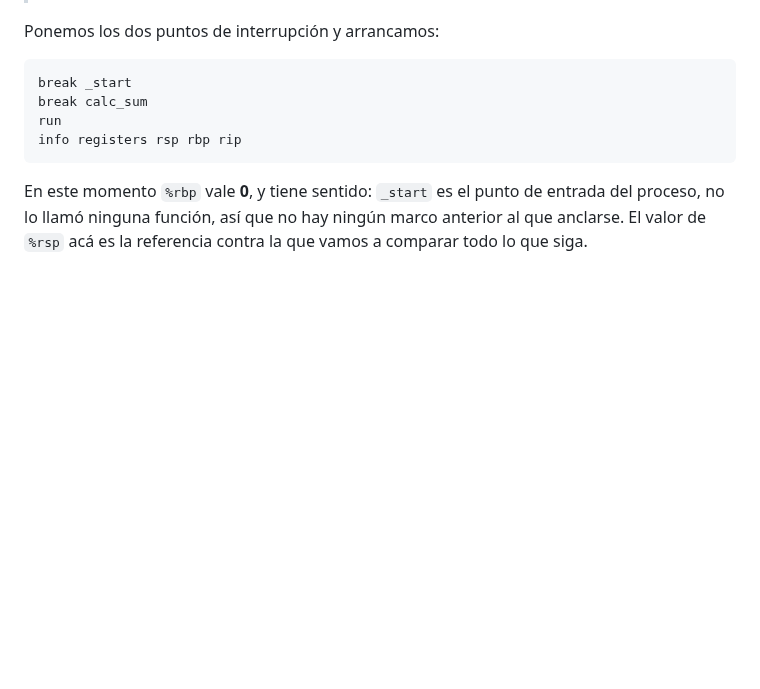
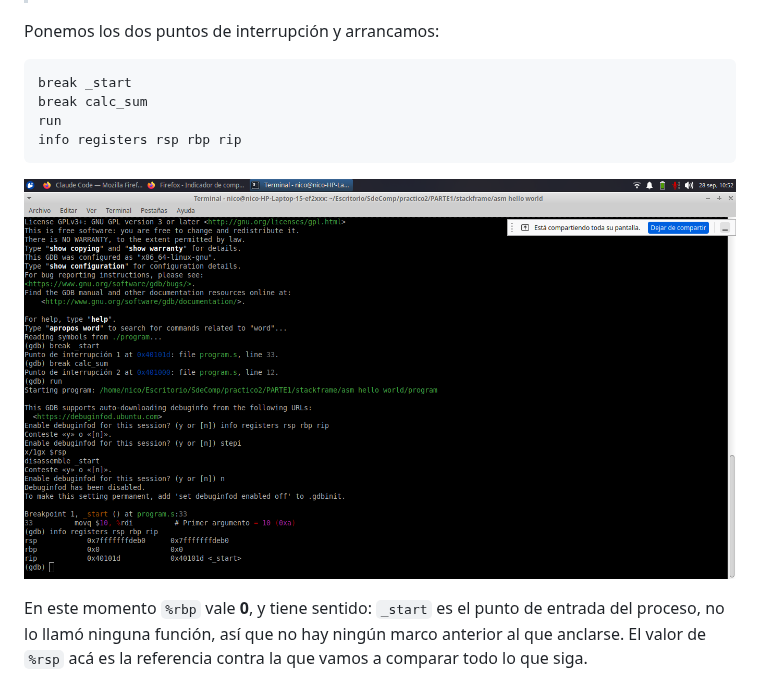
Before and after one commit to nicoborsottib/practico-2, a Markdown page: PROCEDIMIENTO.md, the part around one of its changes. Drawn GitHub-style; pictures changed too: capturas/gdb-inicio.png (added); blank space fills up the shorter version.

````diff
--- a/PROCEDIMIENTO.md
+++ b/PROCEDIMIENTO.md
@@ -117,6 +117,8 @@ run
 info registers rsp rbp rip
 ```
 
+![Breakpoints y registros iniciales](capturas/gdb-inicio.png)
+
 En este momento `%rbp` vale **0**, y tiene sentido: `_start` es el punto de entrada del
 proceso, no lo llamó ninguna función, así que no hay ningún marco anterior al que
 anclarse. El valor de `%rsp` acá es la referencia contra la que vamos a comparar todo lo
````
Also changed, not shown: other parts of PROCEDIMIENTO.md (+0 -10 lines), capturas/compilacion-c-asm.png (added), capturas/compilacion.png (added), capturas/dentro-de-suma.png (added).
